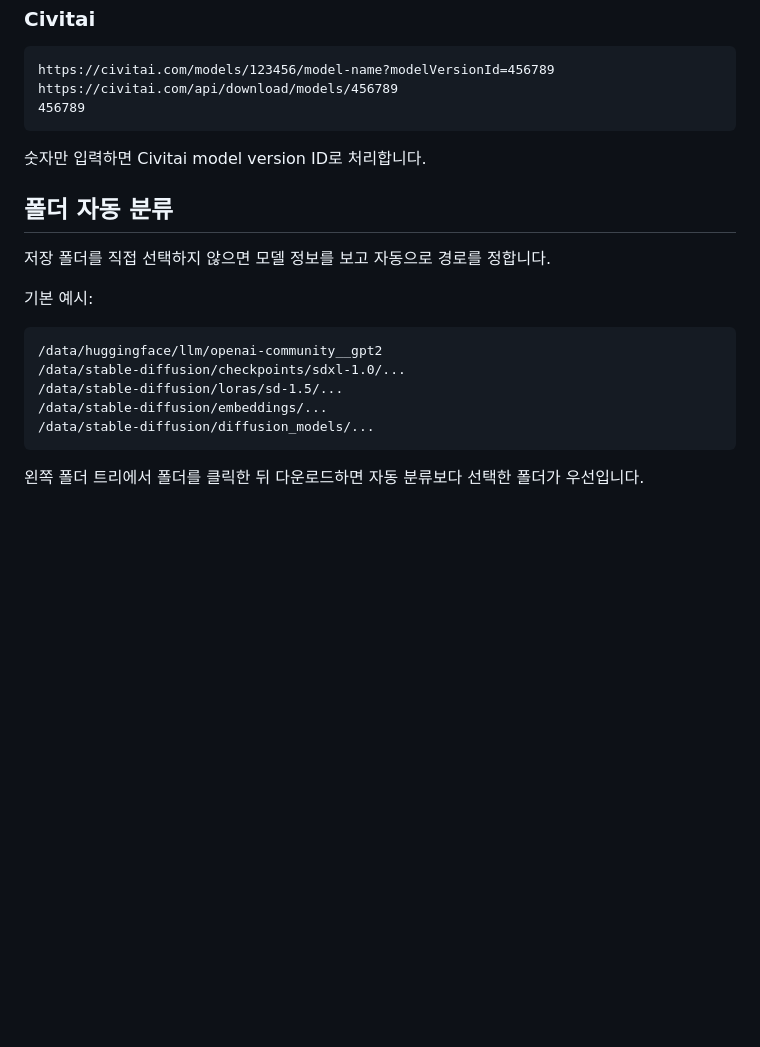
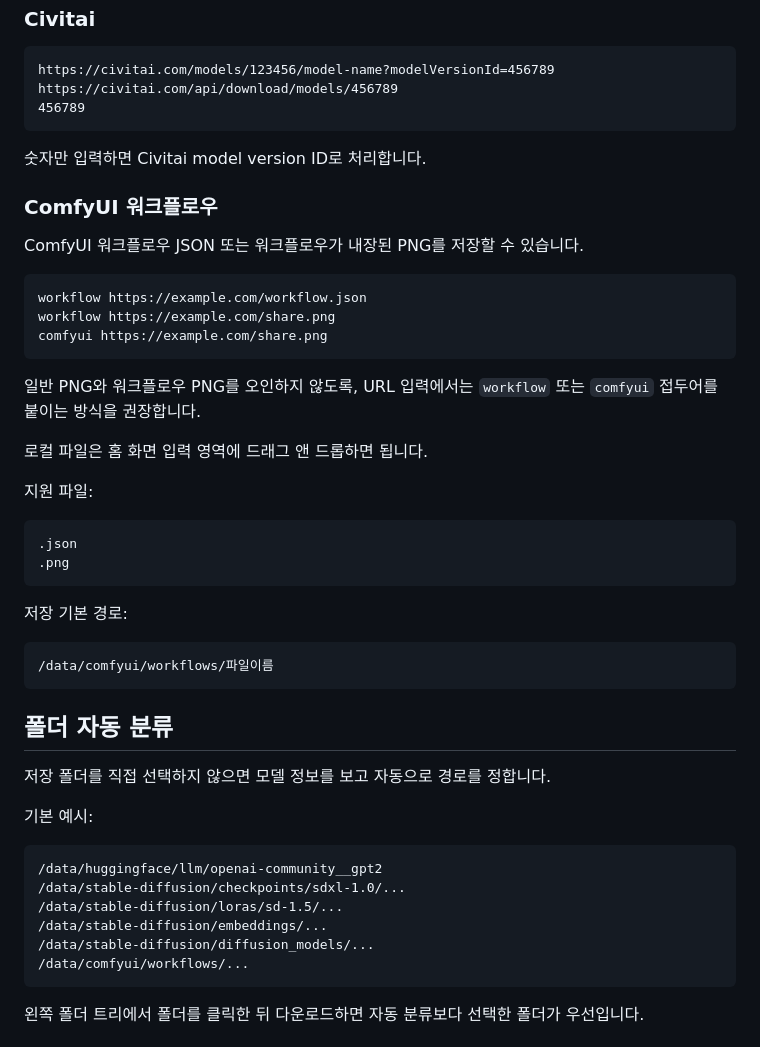
Before and after one commit to mephiblin/HugCivi, a Markdown page: README.md, the part around one of its changes. GitHub-like rendering; blank space fills up the shorter version.

````diff
--- a/README.md
+++ b/README.md
@@ -157,6 +206,33 @@ https://civitai.com/api/download/models/456789
 
 숫자만 입력하면 Civitai model version ID로 처리합니다.
 
+### ComfyUI 워크플로우
+
+ComfyUI 워크플로우 JSON 또는 워크플로우가 내장된 PNG를 저장할 수 있습니다.
+
+```text
+workflow https://example.com/workflow.json
+workflow https://example.com/share.png
+comfyui https://example.com/share.png
+```
+
+일반 PNG와 워크플로우 PNG를 오인하지 않도록, URL 입력에서는 `workflow` 또는 `comfyui` 접두어를 붙이는 방식을 권장합니다.
+
+로컬 파일은 홈 화면 입력 영역에 드래그 앤 드롭하면 됩니다.
+
+지원 파일:
+
+```text
+.json
+.png
+```
+
+저장 기본 경로:
+
+```text
+/data/comfyui/workflows/파일이름
+```
+
 ## 폴더 자동 분류
 
 저장 폴더를 직접 선택하지 않으면 모델 정보를 보고 자동으로 경로를 정합니다.
@@ -169,6 +245,7 @@ https://civitai.com/api/download/models/456789
 /data/stable-diffusion/loras/sd-1.5/...
 /data/stable-diffusion/embeddings/...
 /data/stable-diffusion/diffusion_models/...
+/data/comfyui/workflows/...
 ```
 
 왼쪽 폴더 트리에서 폴더를 클릭한 뒤 다운로드하면 자동 분류보다 선택한 폴더가 우선입니다.
````
Also changed, not shown: other parts of README.md (+86 -6 lines).
